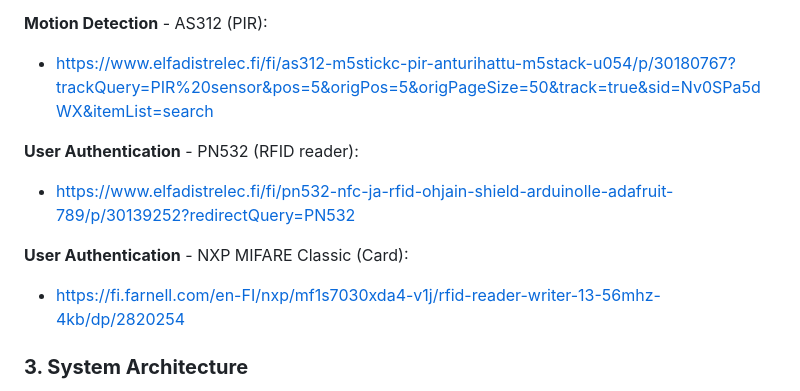
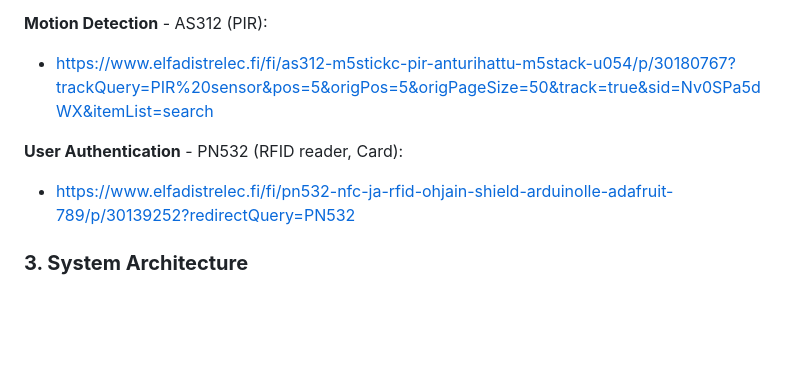
Before and after one commit to Puripun8900/Group-M, a Markdown page: README.md, the part around the change. GitHub-like rendering; blank space fills up the shorter version.

```diff
--- a/README.md
+++ b/README.md
@@ -49,11 +49,10 @@ After research, the following sensors were chosen:
 **Motion Detection** - AS312 (PIR):
 - https://www.elfadistrelec.fi/fi/as312-m5stickc-pir-anturihattu-m5stack-u054/p/30180767?trackQuery=PIR%20sensor&pos=5&origPos=5&origPageSize=50&track=true&sid=Nv0SPa5dWX&itemList=search
 
-**User Authentication** - PN532 (RFID reader):
+**User Authentication** - PN532 (RFID reader, Card):
 - https://www.elfadistrelec.fi/fi/pn532-nfc-ja-rfid-ohjain-shield-arduinolle-adafruit-789/p/30139252?redirectQuery=PN532
 
-**User Authentication** - NXP MIFARE Classic (Card):
-- https://fi.farnell.com/en-FI/nxp/mf1s7030xda4-v1j/rfid-reader-writer-13-56mhz-4kb/dp/2820254
+
 
 ### **3. System Architecture**
 - **Sensors → Raspberry Pi Pico (Data Processing) → Database → Web UI**
```
